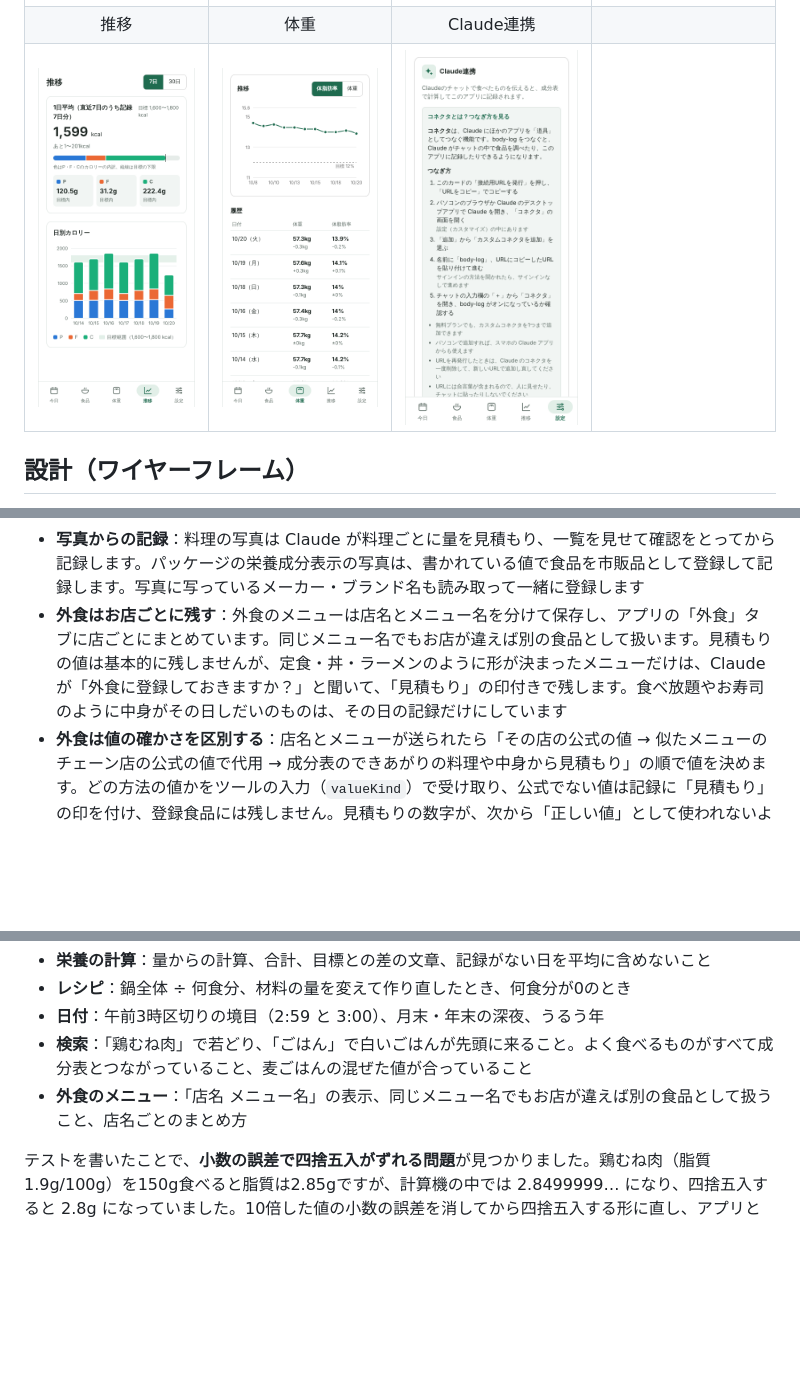
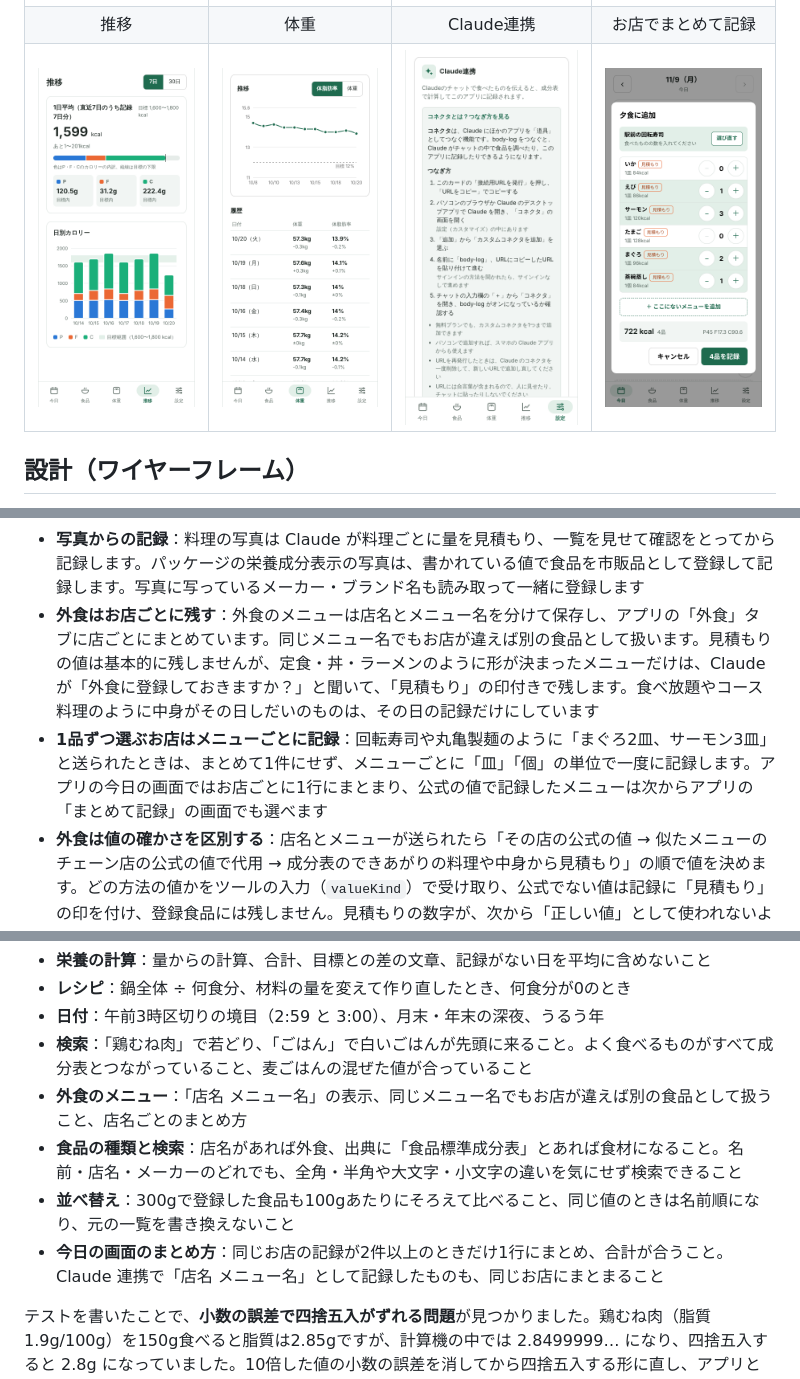
Before and after one commit to yusuketoyoda0716-hash/body-log, a Markdown page: README.md, 3 parts joined by grey strips. Rendered like a GitHub page; pictures changed too: docs/screenshots/order.png (added); blank space fills up the shorter version.

Commit message:
READMEを更新し、ゲストの見本データに回転寿司のメニューを追加する

```diff
--- a/README.md
+++ b/README.md
@@ -16,8 +16,8 @@ Googleでログインすると、Claude のチャットで食べたものを伝
 | 今日の記録 | 食品の検索 | レシピ | チュートリアル |
 | :---: | :---: | :---: | :---: |
 | ![今日の記録画面。合計と目標との差、外食の「見積もり」の記録](docs/screenshots/today.png) | ![「ごはん」で検索した画面。よく食べるものが上に出る](docs/screenshots/foods-search.png) | ![レシピの編集画面。材料と鍋全体・1食あたりの値](docs/screenshots/recipe.png) | ![チュートリアル。ボタンを光らせて操作を案内](docs/screenshots/tutorial.png) |
-| 推移 | 体重 | Claude連携 | |
-| ![推移画面。1日平均と日別カロリーのグラフ](docs/screenshots/trends.png) | ![体重画面。推移グラフと履歴](docs/screenshots/body.png) | ![設定のClaude連携。コネクタのつなぎ方](docs/screenshots/claude.png) | |
+| 推移 | 体重 | Claude連携 | お店でまとめて記録 |
+| ![推移画面。1日平均と日別カロリーのグラフ](docs/screenshots/trends.png) | ![体重画面。推移グラフと履歴](docs/screenshots/body.png) | ![設定のClaude連携。コネクタのつなぎ方](docs/screenshots/claude.png) | ![回転寿司のメニューを−／＋で皿数を入れて、まとめて記録する画面](docs/screenshots/order.png) |
 
 ## 設計（ワイヤーフレーム）
 
@@ -156,7 +156,8 @@ Cloud Firestore（その人のデータだけ）
 - **入力のチェック**：Claude から受け取る値は Zod で形と範囲（量は0より大きい、日付は `YYYY-MM-DD` など）をチェックしています
 - **ツールの使い方はサーバーが伝える**：探す順番、外食の扱い、訂正のしかたなどは MCP サーバーの説明（instructions）とツールの説明に書き、Claude に自動で伝わるようにしています。ユーザーにコピーしてもらうプロンプトには「すぐ記録する」「写真は確認してから記録する」のような方針だけを書き、機能を足してもプロンプトを書き直さなくて済むように役割を分けています
 - **写真からの記録**：料理の写真は Claude が料理ごとに量を見積もり、一覧を見せて確認をとってから記録します。パッケージの栄養成分表示の写真は、書かれている値で食品を市販品として登録して記録します。写真に写っているメーカー・ブランド名も読み取って一緒に登録します
-- **外食はお店ごとに残す**：外食のメニューは店名とメニュー名を分けて保存し、アプリの「外食」タブに店ごとにまとめています。同じメニュー名でもお店が違えば別の食品として扱います。見積もりの値は基本的に残しませんが、定食・丼・ラーメンのように形が決まったメニューだけは、Claude が「外食に登録しておきますか？」と聞いて、「見積もり」の印付きで残します。食べ放題やお寿司のように中身がその日しだいのものは、その日の記録だけにしています
+- **外食はお店ごとに残す**：外食のメニューは店名とメニュー名を分けて保存し、アプリの「外食」タブに店ごとにまとめています。同じメニュー名でもお店が違えば別の食品として扱います。見積もりの値は基本的に残しませんが、定食・丼・ラーメンのように形が決まったメニューだけは、Claude が「外食に登録しておきますか？」と聞いて、「見積もり」の印付きで残します。食べ放題やコース料理のように中身がその日しだいのものは、その日の記録だけにしています
+- **1品ずつ選ぶお店はメニューごとに記録**：回転寿司や丸亀製麺のように「まぐろ2皿、サーモン3皿」と送られたときは、まとめて1件にせず、メニューごとに「皿」「個」の単位で一度に記録します。アプリの今日の画面ではお店ごとに1行にまとまり、公式の値で記録したメニューは次からアプリの「まとめて記録」の画面でも選べます
 - **外食は値の確かさを区別する**：店名とメニューが送られたら「その店の公式の値 → 似たメニューのチェーン店の公式の値で代用 → 成分表のできあがりの料理や中身から見積もり」の順で値を決めます。どの方法の値かをツールの入力（`valueKind`）で受け取り、公式でない値は記録に「見積もり」の印を付け、登録食品には残しません。見積もりの数字が、次から「正しい値」として使われないようにするためです
 - **上書きしても種類は変わらない**：Claude が食品を登録し直すとき、種類（食材・市販品）の指定がないと出典から決め直していたため、市販品が食材に移ってしまうことがありました。指定がなければ今の種類とメーカーをそのまま残すように直し、新しく登録するときは種類を明示して渡すようにしています
 - **コネクタの説明**：Claude の「コネクタ」を知らない人も多いため、設定画面につなぎ方の手順（URLのコピー → カスタムコネクタの追加 → チャットでオンにする）を載せています
@@ -204,6 +206,9 @@ Cloud Firestore（その人のデータだけ）
 - **日付**：午前3時区切りの境目（2:59 と 3:00）、月末・年末の深夜、うるう年
 - **検索**：「鶏むね肉」で若どり、「ごはん」で白いごはんが先頭に来ること。よく食べるものがすべて成分表とつながっていること、麦ごはんの混ぜた値が合っていること
 - **外食のメニュー**：「店名 メニュー名」の表示、同じメニュー名でもお店が違えば別の食品として扱うこと、店名ごとのまとめ方
+- **食品の種類と検索**：店名があれば外食、出典に「食品標準成分表」とあれば食材になること。名前・店名・メーカーのどれでも、全角・半角や大文字・小文字の違いを気にせず検索できること
+- **並べ替え**：300gで登録した食品も100gあたりにそろえて比べること、同じ値のときは名前順になり、元の一覧を書き換えないこと
+- **今日の画面のまとめ方**：同じお店の記録が2件以上のときだけ1行にまとめ、合計が合うこと。Claude 連携で「店名 メニュー名」として記録したものも、同じお店にまとまること
 
 テストを書いたことで、**小数の誤差で四捨五入がずれる問題**が見つかりました。鶏むね肉（脂質1.9g/100g）を150g食べると脂質は2.85gですが、計算機の中では 2.8499999… になり、四捨五入すると 2.8g になっていました。10倍した値の小数の誤差を消してから四捨五入する形に直し、アプリとサーバーで同じ関数を使うようにまとめています。
 
```
Also changed, not shown: other parts of README.md (+2 -1 lines), 1 other file.
